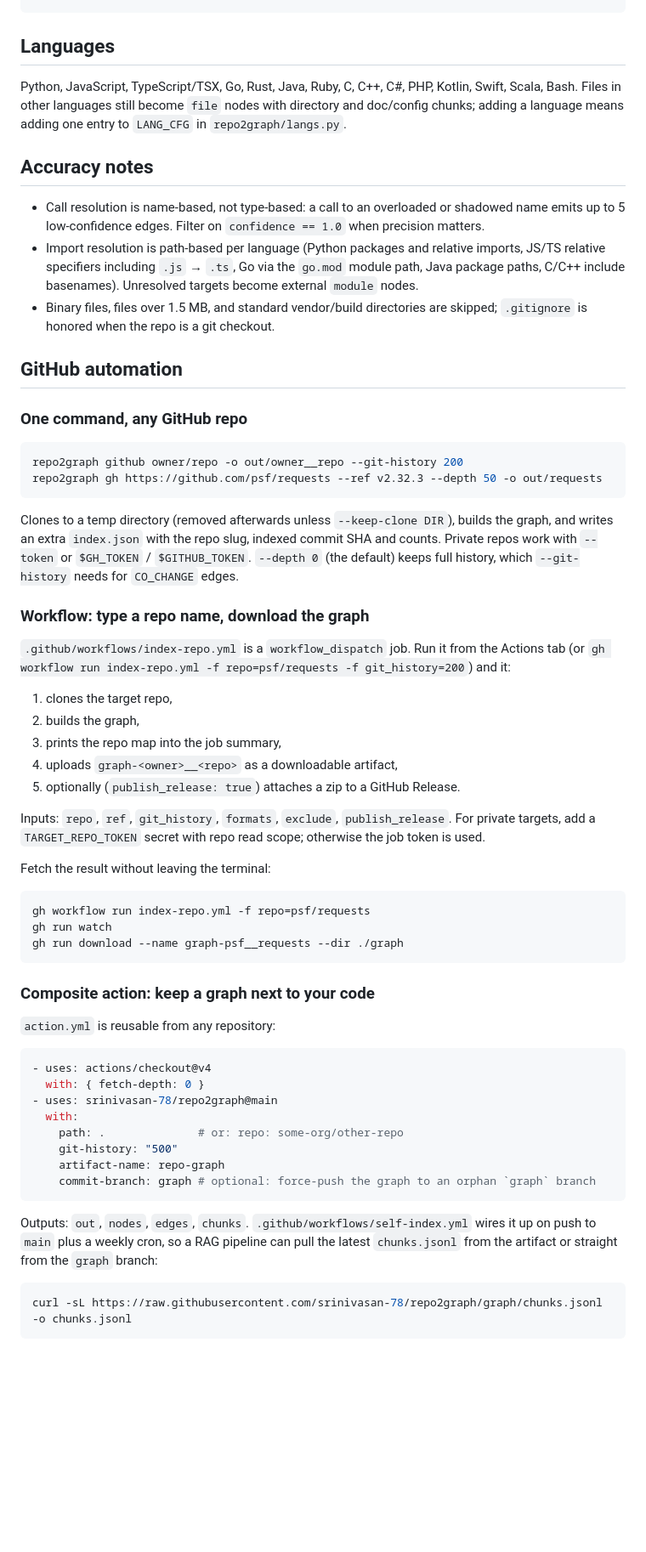
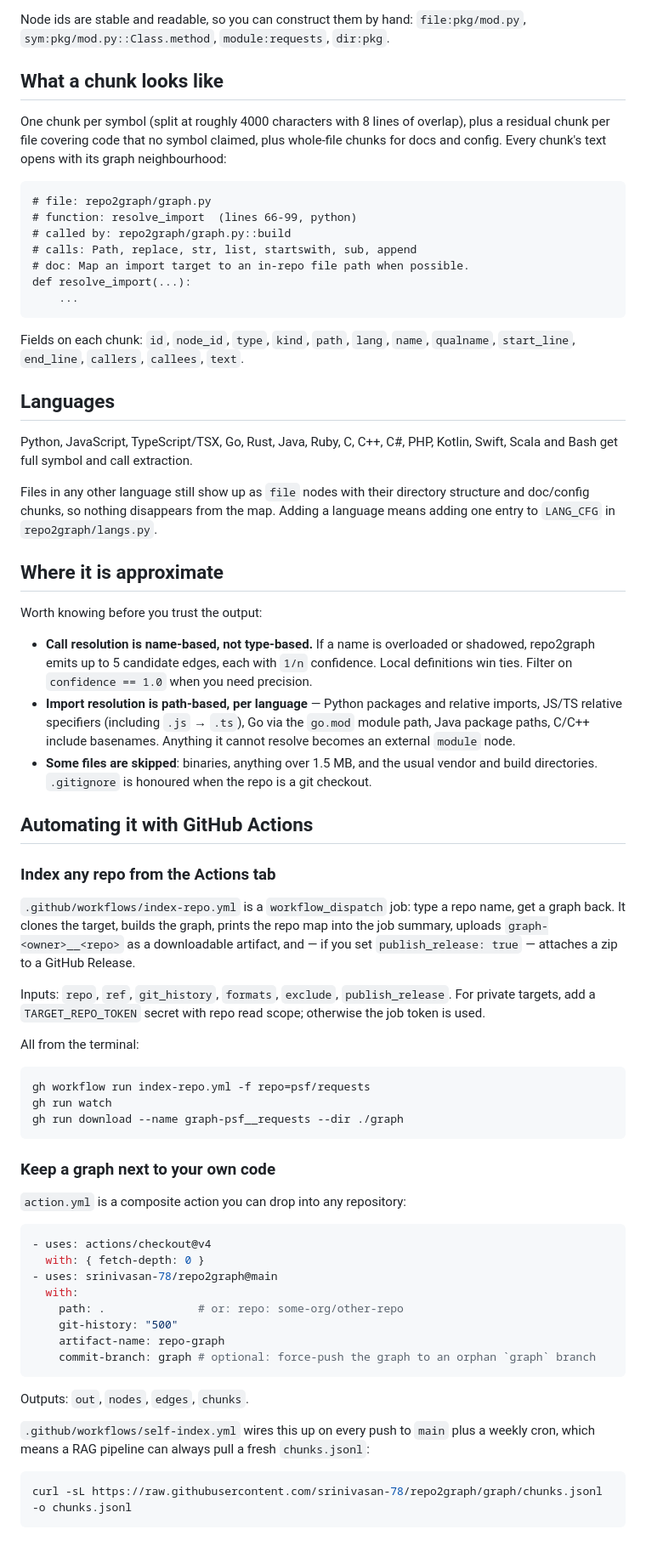
Before and after one commit to Srinivasan-78/repo2graph, a Markdown page: README.md, the part around one of its changes. Shown at 85% size. Rendered like a GitHub page; blank space fills up the shorter version.

Commit message:
Re-wrtting readme

````diff
--- a/README.md
+++ b/README.md
@@ -119,48 +164,60 @@ cypher-shell -u neo4j -p password -f .r2g/graph.cypher
+Node ids are stable and readable, so you can construct them by hand: `file:pkg/mod.py`,
+`sym:pkg/mod.py::Class.method`, `module:requests`, `dir:pkg`.
+
+## What a chunk looks like
+
+One chunk per symbol (split at roughly 4000 characters with 8 lines of overlap), plus a residual
+chunk per file covering code that no symbol claimed, plus whole-file chunks for docs and config.
+Every chunk's text opens with its graph neighbourhood:
+
+```
+# file: repo2graph/graph.py
+# function: resolve_import  (lines 66-99, python)
+# called by: repo2graph/graph.py::build
+# calls: Path, replace, str, list, startswith, sub, append
+# doc: Map an import target to an in-repo file path when possible.
+def resolve_import(...):
+    ...
+```
+
+Fields on each chunk: `id`, `node_id`, `type`, `kind`, `path`, `lang`, `name`, `qualname`,
+`start_line`, `end_line`, `callers`, `callees`, `text`.
+
 ## Languages
 
-Python, JavaScript, TypeScript/TSX, Go, Rust, Java, Ruby, C, C++, C#, PHP, Kotlin, Swift, Scala,
-Bash. Files in other languages still become `file` nodes with directory and doc/config chunks;
-adding a language means adding one entry to `LANG_CFG` in `repo2graph/langs.py`.
+Python, JavaScript, TypeScript/TSX, Go, Rust, Java, Ruby, C, C++, C#, PHP, Kotlin, Swift, Scala
+and Bash get full symbol and call extraction.
 
-## Accuracy notes
+Files in any other language still show up as `file` nodes with their directory structure and
+doc/config chunks, so nothing disappears from the map. Adding a language means adding one entry to
+`LANG_CFG` in `repo2graph/langs.py`.
 
-- Call resolution is name-based, not type-based: a call to an overloaded or shadowed name emits
-  up to 5 low-confidence edges. Filter on `confidence == 1.0` when precision matters.
-- Import resolution is path-based per language (Python packages and relative imports, JS/TS
-  relative specifiers including `.js` → `.ts`, Go via the `go.mod` module path, Java package
-  paths, C/C++ include basenames). Unresolved targets become external `module` nodes.
-- Binary files, files over 1.5 MB, and standard vendor/build directories are skipped;
-  `.gitignore` is honored when the repo is a git checkout.
+## Where it is approximate
 
-## GitHub automation
+Worth knowing before you trust the output:
 
-### One command, any GitHub repo
+- **Call resolution is name-based, not type-based.** If a name is overloaded or shadowed,
+  repo2graph emits up to 5 candidate edges, each with `1/n` confidence. Local definitions win ties.
+  Filter on `confidence == 1.0` when you need precision.
+- **Import resolution is path-based, per language** — Python packages and relative imports, JS/TS
+  relative specifiers (including `.js` → `.ts`), Go via the `go.mod` module path, Java package
+  paths, C/C++ include basenames. Anything it cannot resolve becomes an external `module` node.
+- **Some files are skipped**: binaries, anything over 1.5 MB, and the usual vendor and build
+  directories. `.gitignore` is honoured when the repo is a git checkout.
 
-```bash
-repo2graph github owner/repo -o out/owner__repo --git-history 200
-repo2graph gh https://github.com/psf/requests --ref v2.32.3 --depth 50 -o out/requests
-```
+## Automating it with GitHub Actions
 
-Clones to a temp directory (removed afterwards unless `--keep-clone DIR`), builds the graph, and
-writes an extra `index.json` with the repo slug, indexed commit SHA and counts. Private repos work
-with `--token` or `$GH_TOKEN` / `$GITHUB_TOKEN`. `--depth 0` (the default) keeps full history,
-which `--git-history` needs for `CO_CHANGE` edges.
+### Index any repo from the Actions tab
 
-### Workflow: type a repo name, download the graph
-
-`.github/workflows/index-repo.yml` is a `workflow_dispatch` job. Run it from the Actions tab (or
-`gh workflow run index-repo.yml -f repo=psf/requests -f git_history=200`) and it:
-
-1. clones the target repo,
-2. builds the graph,
-3. prints the repo map into the job summary,
-4. uploads `graph-<owner>__<repo>` as a downloadable artifact,
-5. optionally (`publish_release: true`) attaches a zip to a GitHub Release.
+`.github/workflows/index-repo.yml` is a `workflow_dispatch` job: type a repo name, get a graph
+back. It clones the target, builds the graph, prints the repo map into the job summary, uploads
+`graph-<owner>__<repo>` as a downloadable artifact, and — if you set `publish_release: true` —
+attaches a zip to a GitHub Release.
 
 Inputs: `repo`, `ref`, `git_history`, `formats`, `exclude`, `publish_release`. For private
 targets, add a `TARGET_REPO_TOKEN` secret with repo read scope; otherwise the job token is used.
 
-Fetch the result without leaving the terminal:
+All from the terminal:
 
 ```bash
 gh workflow run index-repo.yml -f repo=psf/requests
@@ -168,9 +225,9 @@ gh run watch
 gh run download --name graph-psf__requests --dir ./graph
 ```
 
-### Composite action: keep a graph next to your code
+### Keep a graph next to your own code
 
-`action.yml` is reusable from any repository:
+`action.yml` is a composite action you can drop into any repository:
 
 ```yaml
 - uses: actions/checkout@v4
@@ -183,9 +240,10 @@ gh run download --name graph-psf__requests --dir ./graph
     commit-branch: graph # optional: force-push the graph to an orphan `graph` branch
 ```
 
-Outputs: `out`, `nodes`, `edges`, `chunks`. `.github/workflows/self-index.yml` wires it up on
-push to `main` plus a weekly cron, so a RAG pipeline can pull the latest `chunks.jsonl` from the
-artifact or straight from the `graph` branch:
+Outputs: `out`, `nodes`, `edges`, `chunks`.
+
+`.github/workflows/self-index.yml` wires this up on every push to `main` plus a weekly cron, which
+means a RAG pipeline can always pull a fresh `chunks.jsonl`:
 
 ```bash
 curl -sL https://raw.githubusercontent.com/srinivasan-78/repo2graph/graph/chunks.jsonl -o chunks.jsonl
````
Also changed, not shown: other parts of README.md (+117 -72 lines).
